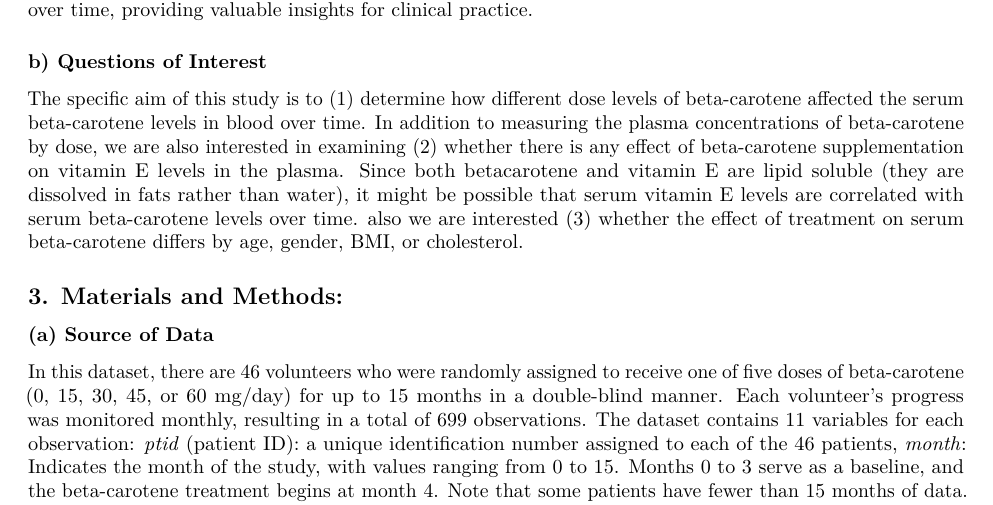
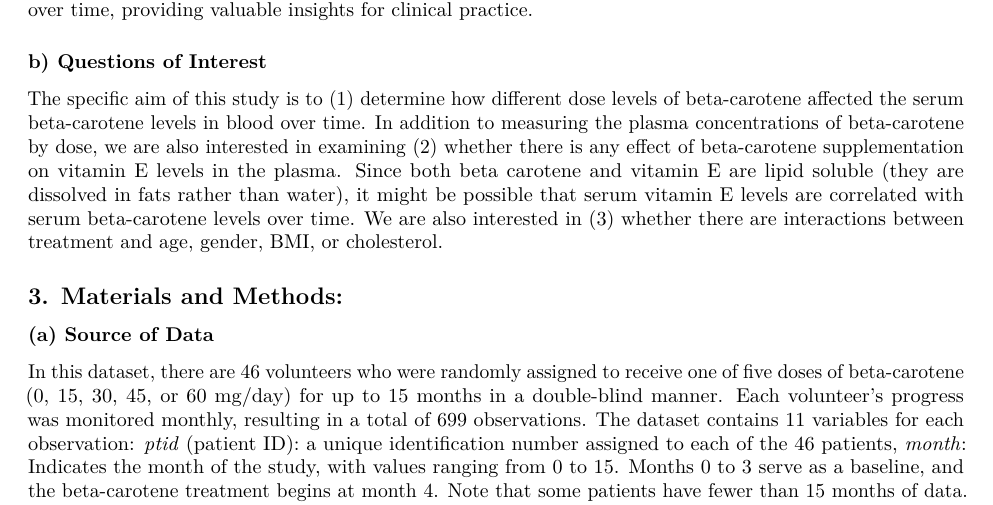
Before and after one commit to binary10/Beta-carotene_project, an R Markdown document (initial_analysis.Rmd): part of page 1 of 9, cut so that both start at the same text. Rendered offline with R 4.5, knitr and Pandoc, then LaTeX, with nearby package versions; some code elsewhere in the file could not run offline.

Commit message:
Add comment about interactions and fix typo

```diff
--- a/initial_analysis.Rmd
+++ b/initial_analysis.Rmd
@@ -86,7 +86,7 @@ Pharmacokinetic studies, also known as PK studies, are a type of research in pha
 
 ### b) Questions of Interest
 
-The specific aim of this study is to (1) determine how different dose levels of beta-carotene affected the serum beta-carotene levels in blood over time. In addition to measuring the plasma concentrations of beta-carotene by dose, we are also interested in examining (2) whether there is any effect of beta-carotene supplementation on vitamin E levels in the plasma. Since both betacarotene and vitamin E are lipid soluble (they are dissolved in fats rather than water), it might be possible that serum vitamin E levels are correlated with serum beta-carotene levels over time. also we are interested (3) whether the effect of treatment on serum beta-carotene differs by age, gender, BMI, or cholesterol.
+The specific aim of this study is to (1) determine how different dose levels of beta-carotene affected the serum beta-carotene levels in blood over time. In addition to measuring the plasma concentrations of beta-carotene by dose, we are also interested in examining (2) whether there is any effect of beta-carotene supplementation on vitamin E levels in the plasma. Since both beta carotene and vitamin E are lipid soluble (they are dissolved in fats rather than water), it might be possible that serum vitamin E levels are correlated with serum beta-carotene levels over time. We are also interested in (3) whether there are interactions between  treatment and age, gender, BMI, or cholesterol.
 
 
 ## 3. Materials and Methods:
```
